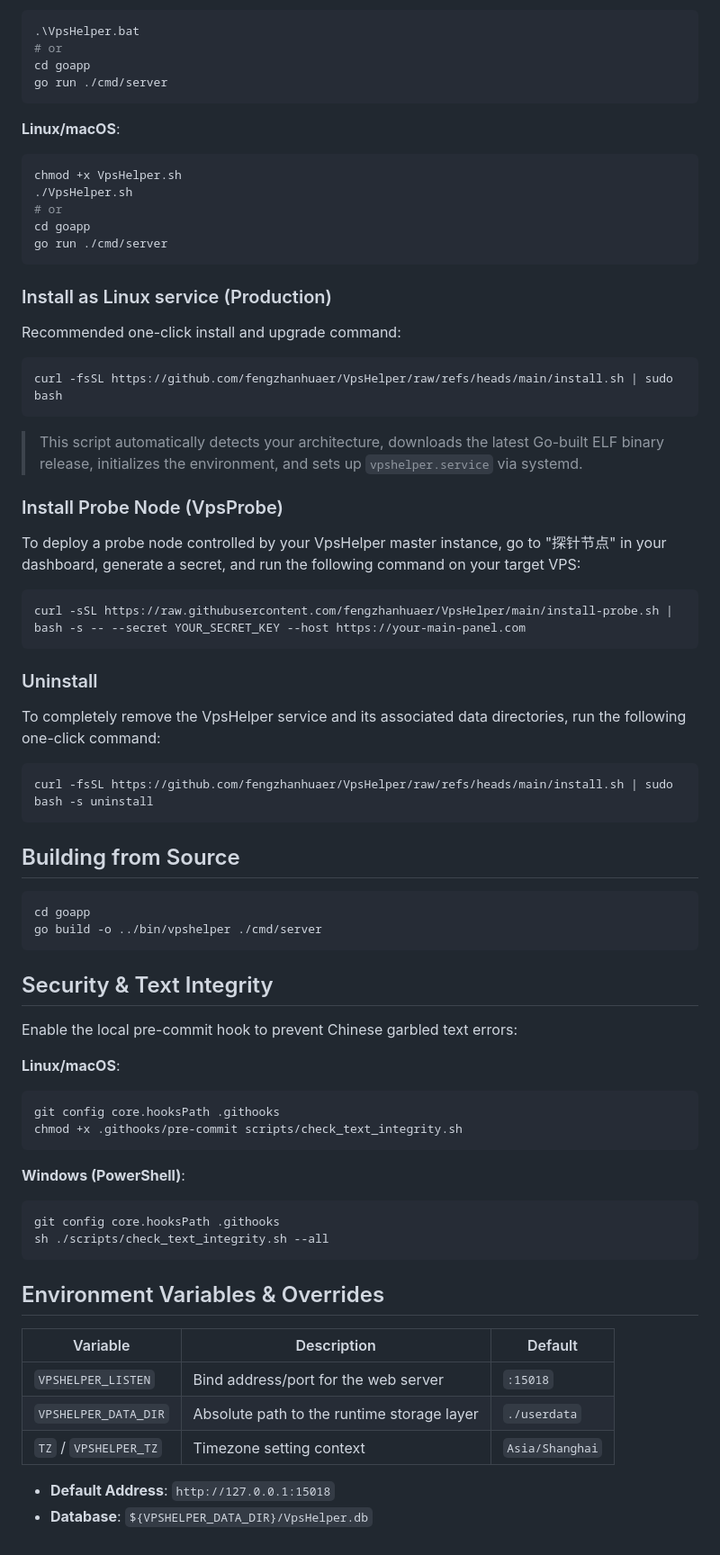
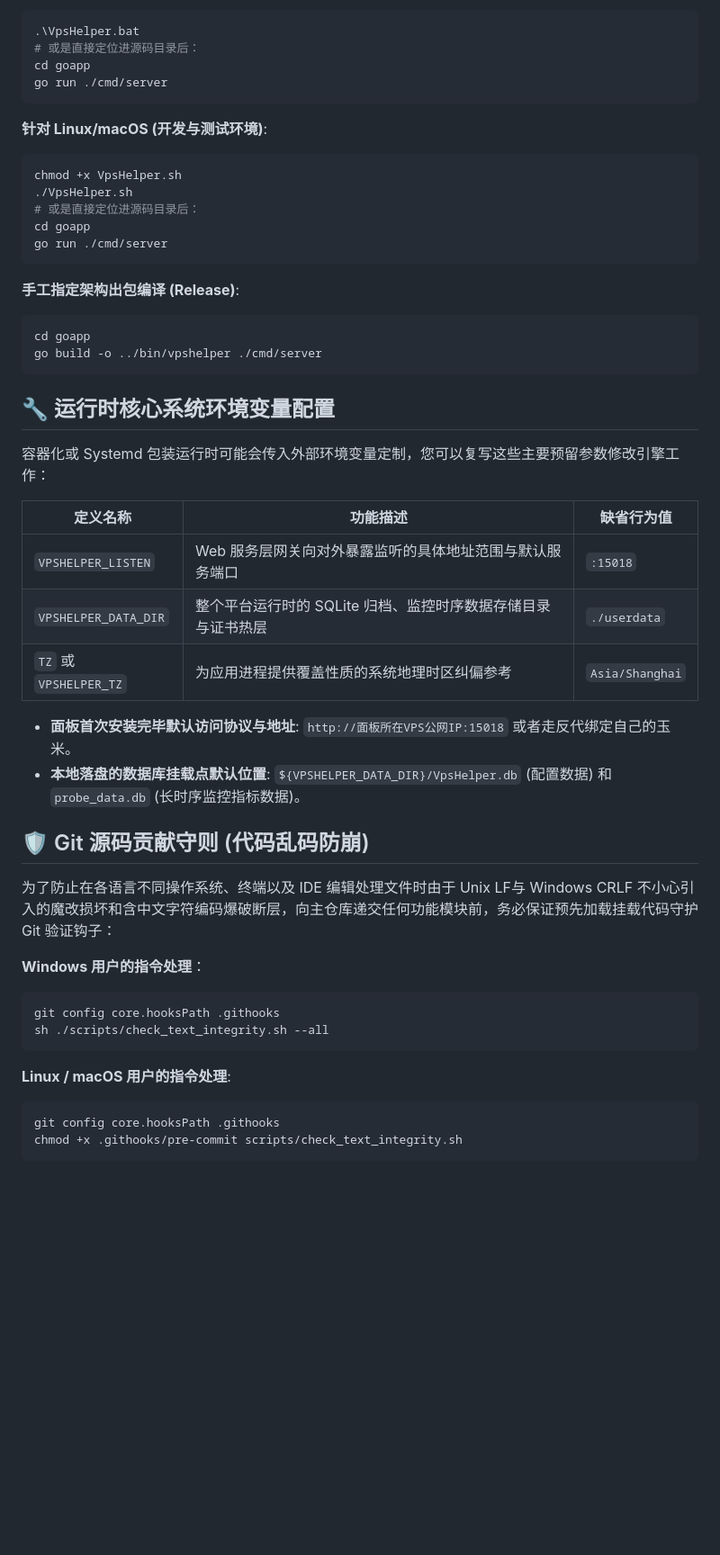
Before and after one commit to fengzhanhuaer/VpsHelper, a Markdown page: README.md, the part around one of its changes. Shown at 90% size. Rendered like a GitHub page; blank space fills up the shorter version.

````diff
--- a/README.md
+++ b/README.md
@@ -20,73 +54,49 @@ VpsHelper is a powerful, lightweight, Go-based (Gin + SQLite/Cloudflare D1) serv
 ```powershell
 .\VpsHelper.bat
-# or
+# 或是直接定位进源码目录后：
 cd goapp
 go run ./cmd/server
 ```
 
-**Linux/macOS**:
+**针对 Linux/macOS (开发与测试环境)**:
 ```bash
 chmod +x VpsHelper.sh
 ./VpsHelper.sh
-# or
+# 或是直接定位进源码目录后：
 cd goapp
 go run ./cmd/server
 ```
 
-### Install as Linux service (Production)
-
-Recommended one-click install and upgrade command:
-
-```bash
-curl -fsSL https://github.com/fengzhanhuaer/VpsHelper/raw/refs/heads/main/install.sh | sudo bash
-```
-> This script automatically detects your architecture, downloads the latest Go-built ELF binary release, initializes the environment, and sets up `vpshelper.service` via systemd.
-
-### Install Probe Node (VpsProbe)
-
-To deploy a probe node controlled by your VpsHelper master instance, go to "探针节点" in your dashboard, generate a secret, and run the following command on your target VPS:
-
-```bash
-curl -sSL https://raw.githubusercontent.com/fengzhanhuaer/VpsHelper/main/install-probe.sh | bash -s -- --secret YOUR_SECRET_KEY --host https://your-main-panel.com
-```
-
-### Uninstall
-To completely remove the VpsHelper service and its associated data directories, run the following one-click command:
-
-```bash
-curl -fsSL https://github.com/fengzhanhuaer/VpsHelper/raw/refs/heads/main/install.sh | sudo bash -s uninstall
-```
-
-## Building from Source
-
+**手工指定架构出包编译 (Release)**:
 ```bash
 cd goapp
 go build -o ../bin/vpshelper ./cmd/server
 ```
 
-## Security & Text Integrity
+## 🔧 运行时核心系统环境变量配置
 
-Enable the local pre-commit hook to prevent Chinese garbled text errors:
+容器化或 Systemd 包装运行时可能会传入外部环境变量定制，您可以复写这些主要预留参数修改引擎工作：
 
-**Linux/macOS**:
-```bash
-git config core.hooksPath .githooks
-chmod +x .githooks/pre-commit scripts/check_text_integrity.sh
-```
+| 定义名称 | 功能描述 | 缺省行为值 |
+|-------------|-------------|---------|
+| `VPSHELPER_LISTEN` | Web 服务层网关向对外暴露监听的具体地址范围与默认服务端口 | `:15018` |
+| `VPSHELPER_DATA_DIR` | 整个平台运行时的 SQLite 归档、监控时序数据存储目录与证书热层 | `./userdata` |
+| `TZ` 或 `VPSHELPER_TZ` | 为应用进程提供覆盖性质的系统地理时区纠偏参考 | `Asia/Shanghai` |
 
-**Windows (PowerShell)**:
+- **面板首次安装完毕默认访问协议与地址**: `http://面板所在VPS公网IP:15018` 或者走反代绑定自己的玉米。
+- **本地落盘的数据库挂载点默认位置**: `${VPSHELPER_DATA_DIR}/VpsHelper.db` (配置数据) 和 `probe_data.db` (长时序监控指标数据)。
+
+## 🛡️ Git 源码贡献守则 (代码乱码防崩)
+为了防止在各语言不同操作系统、终端以及 IDE 编辑处理文件时由于 Unix LF与 Windows CRLF 不小心引入的魔改损坏和含中文字符编码爆破断层，向主仓库递交任何功能模块前，务必保证预先加载挂载代码守护 Git 验证钩子：
+
+**Windows 用户的指令处理**：
 ```powershell
 git config core.hooksPath .githooks
 sh ./scripts/check_text_integrity.sh --all
 ```
 
-## Environment Variables & Overrides
-
-| Variable | Description | Default |
-|-------------|-------------|---------|
-| `VPSHELPER_LISTEN` | Bind address/port for the web server | `:15018` |
-| `VPSHELPER_DATA_DIR` | Absolute path to the runtime storage layer | `./userdata` |
-| `TZ` / `VPSHELPER_TZ` | Timezone setting context | `Asia/Shanghai` |
-
-- **Default Address**: `http://127.0.0.1:15018`
-- **Database**: `${VPSHELPER_DATA_DIR}/VpsHelper.db`
+**Linux / macOS 用户的指令处理**:
+```bash
+git config core.hooksPath .githooks
+chmod +x .githooks/pre-commit scripts/check_text_integrity.sh
+```
````
Also changed, not shown: other parts of README.md (+46 -12 lines).
